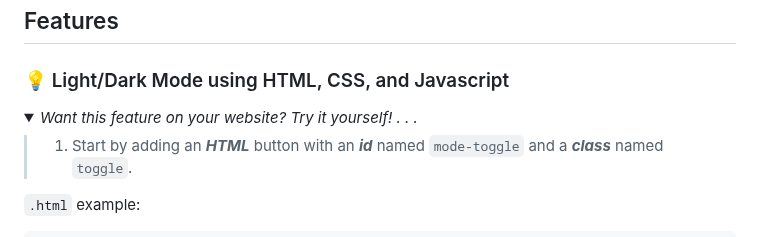
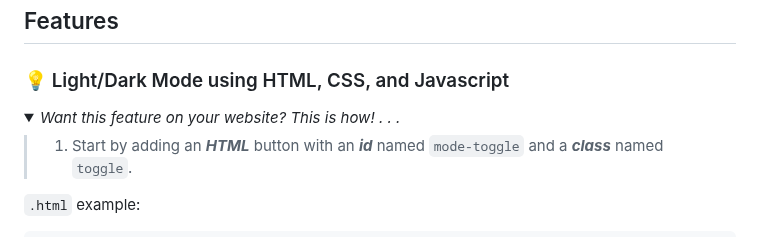
Before and after one commit to robert-warneke/robert-warneke.github.io, a Markdown page: README.md, the part around the change. Rendered like a GitHub page; folded sections open.

```diff
--- a/README.md
+++ b/README.md
@@ -36,7 +36,7 @@ Made with ❤️
 ### 💡 Light/Dark Mode using HTML, CSS, and Javascript
 
 <details>
-    <summary><i>Want this feature on your website? Try it yourself! . . .</i></summary>
+    <summary><i>Want this feature on your website? This is how! . . .</i></summary>
 
 > 1. Start by adding an ***HTML*** button with an ***id*** named `mode-toggle` and a ***class*** named `toggle`.
 
```
